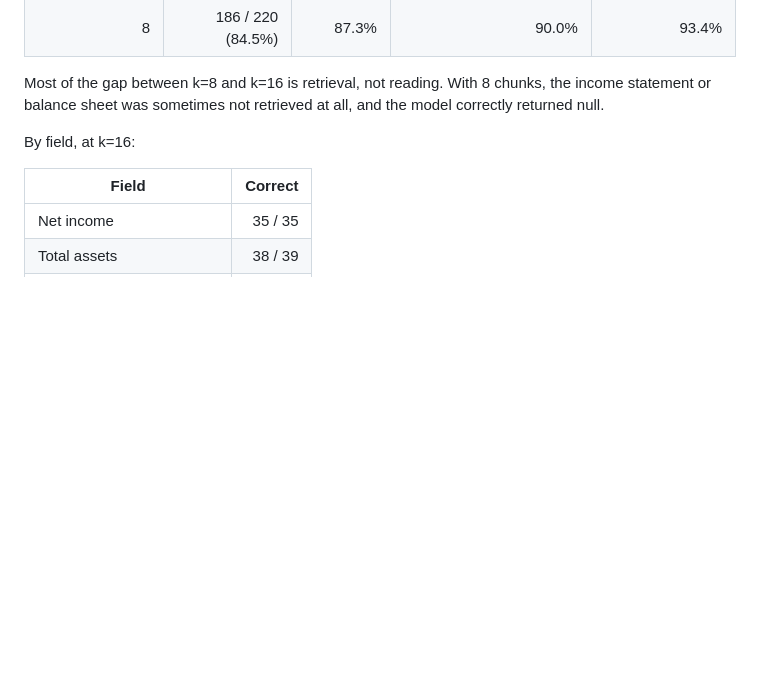
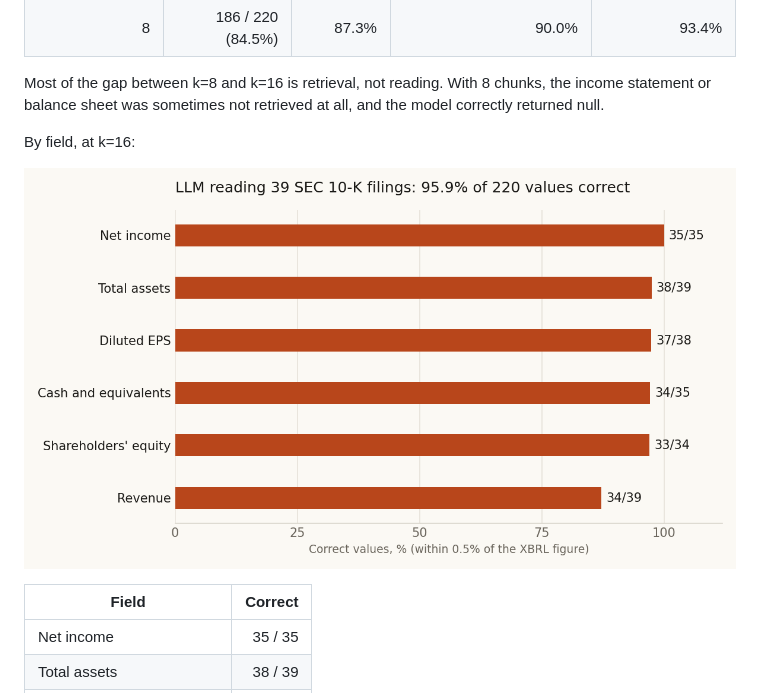
Before and after one commit to Daendells/sec-10k-extraction, a Markdown page: README.md, the part around the change. Rendered like a GitHub page; pictures changed too: results/accuracy_by_field.png (added); blank space fills up the shorter version.

Commit message:
Add accuracy-by-field chart

```diff
--- a/README.md
+++ b/README.md
@@ -44,6 +44,8 @@ Most of the gap between k=8 and k=16 is retrieval, not reading. With 8 chunks, t
 was sometimes not retrieved at all, and the model correctly returned null.
 
 By field, at k=16:
+
+![Correct values by field at k=16](results/accuracy_by_field.png)
 
 | Field | Correct |
 | --- | ---: |
```
Also changed, not shown: 1 other file.
